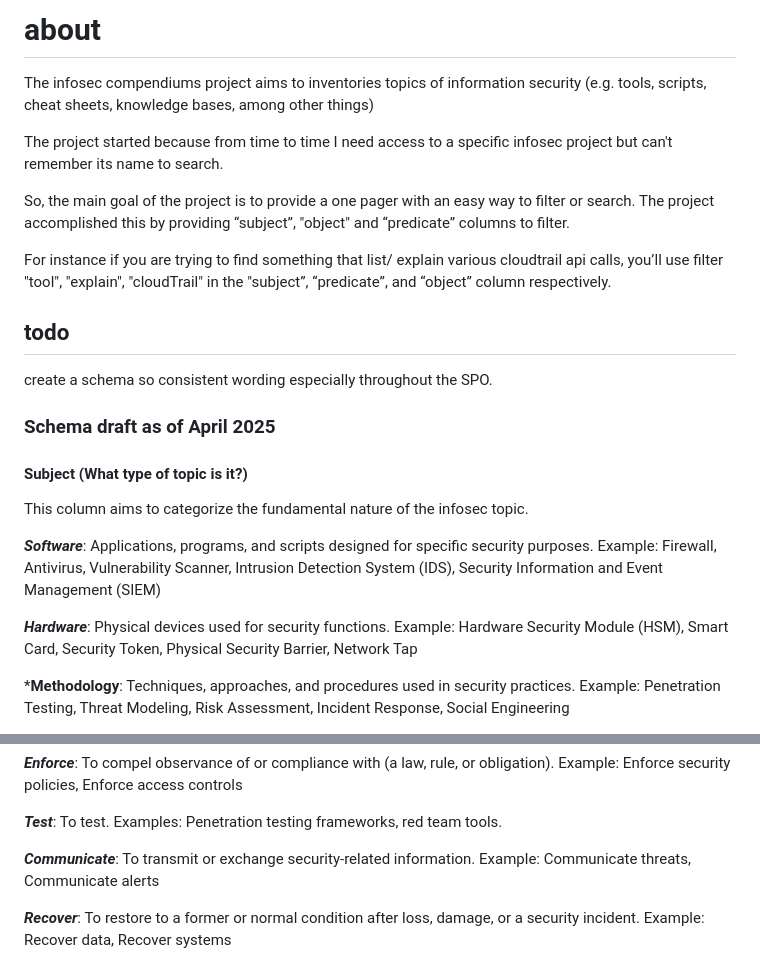
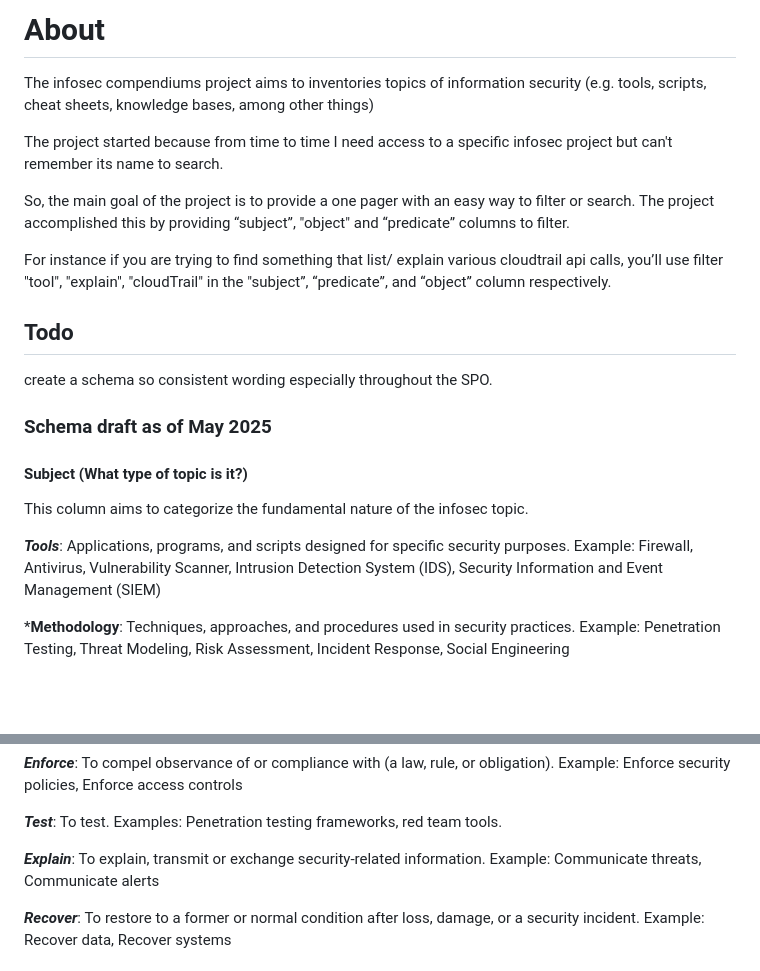
Before and after one commit to aldosimon/InfosecCompendiums, a Markdown page: README.md, 2 parts joined by grey strips. GitHub-like rendering; blank space fills up the shorter version.

Commit message:
edit readme and schema

```diff
--- a/README.md
+++ b/README.md
@@ -1,4 +1,4 @@
-# about
+# About
 The infosec compendiums project aims to inventories topics of information security (e.g. tools, scripts, cheat sheets, knowledge bases, among other things)
 
 The project started because from time to time I need access to a specific infosec project but can't remember its name to search.
@@ -7,22 +7,19 @@ So, the main goal of the project is to provide a one pager with an easy way to f
 
 For instance if you are trying to find something that list/ explain various cloudtrail api calls, you’ll use filter "tool", "explain", "cloudTrail" in the "subject”, “predicate”, and “object” column respectively.
 
-## todo
+## Todo
 
 create a schema so consistent wording especially throughout the SPO.
 
 
-### Schema draft as of April 2025
+### Schema draft as of May 2025
 
 #### Subject (What type of topic is it?)
 
 This column aims to categorize the fundamental nature of the infosec topic.
 
-***Software***: Applications, programs, and scripts designed for specific security purposes.
+***Tools***: Applications, programs, and scripts designed for specific security purposes.
 Example: Firewall, Antivirus, Vulnerability Scanner, Intrusion Detection System (IDS), Security Information and Event Management (SIEM)
-
-***Hardware***: Physical devices used for security functions.
-Example: Hardware Security Module (HSM), Smart Card, Security Token, Physical Security Barrier, Network Tap
 
 ***Methodology**: Techniques, approaches, and procedures used in security practices.
 Example: Penetration Testing, Threat Modeling, Risk Assessment, Incident Response, Social Engineering
@@ -60,7 +57,7 @@ Example: Enforce security policies, Enforce access controls
 ***Test***: To test.
 Examples: Penetration testing frameworks, red team tools.
 
-***Communicate***: To transmit or exchange security-related information.
+***Explain***: To explain, transmit or exchange security-related information.
 Example: Communicate threats, Communicate alerts
 
 ***Recover***: To restore to a former or normal condition after loss, damage, or a security incident.
```
